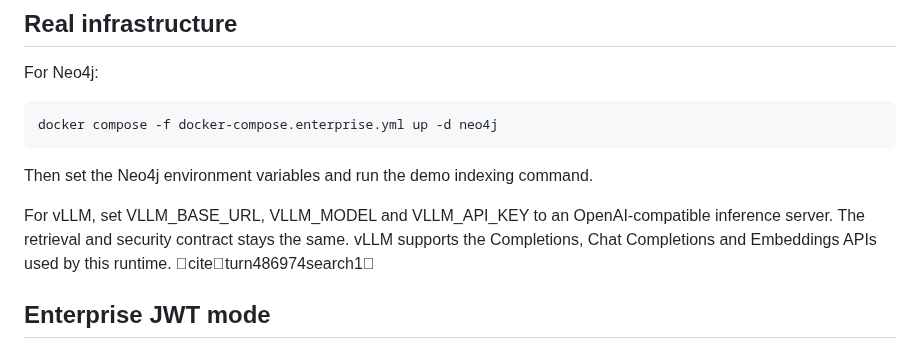
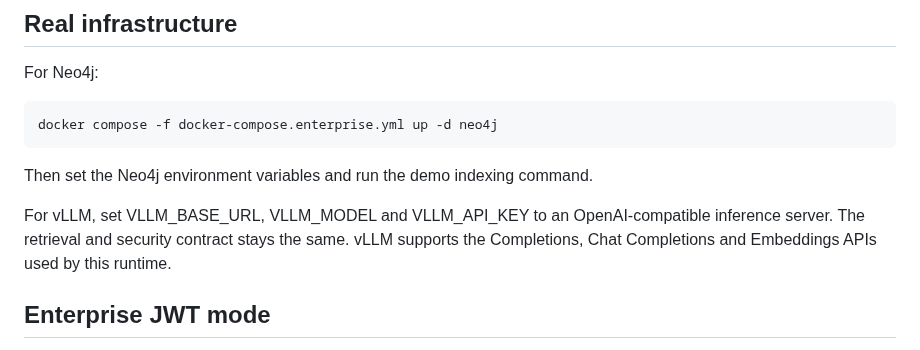
Before and after one commit to SpryzenHell/enterprise_graphrag, a Markdown page: docs/DEMO.md, the part around the change. Drawn GitHub-style.

Commit message:
docs: remove assistant citation markup

```diff
--- a/docs/DEMO.md
+++ b/docs/DEMO.md
@@ -89,7 +89,7 @@ For Neo4j:
 
 Then set the Neo4j environment variables and run the demo indexing command.
 
-For vLLM, set VLLM_BASE_URL, VLLM_MODEL and VLLM_API_KEY to an OpenAI-compatible inference server. The retrieval and security contract stays the same. vLLM supports the Completions, Chat Completions and Embeddings APIs used by this runtime. citeturn486974search1
+For vLLM, set VLLM_BASE_URL, VLLM_MODEL and VLLM_API_KEY to an OpenAI-compatible inference server. The retrieval and security contract stays the same. vLLM supports the Completions, Chat Completions and Embeddings APIs used by this runtime.
 
 ## Enterprise JWT mode
 
```
